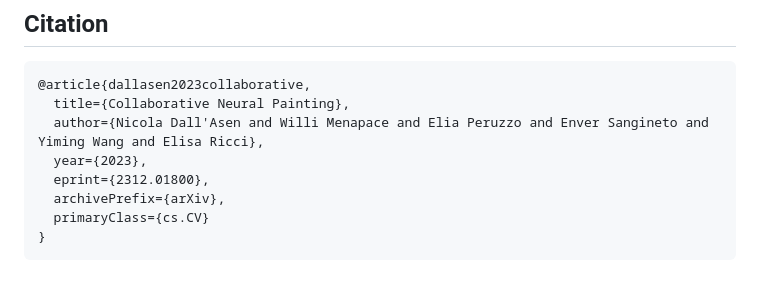
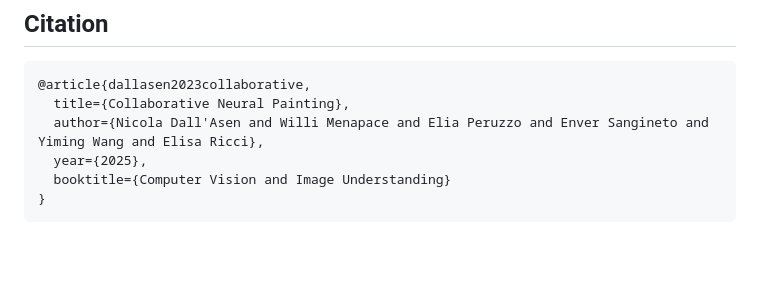
Before and after one commit to Fodark/collaborative-neural-painting, a Markdown page: README.md, the part around the change. Rendered like a GitHub page; blank space fills up the shorter version.

````diff
--- a/README.md
+++ b/README.md
@@ -53,9 +53,7 @@ python src/train.py experiment={bert,maskgit,mdt,continuous_t}
 @article{dallasen2023collaborative,
   title={Collaborative Neural Painting},
   author={Nicola Dall'Asen and Willi Menapace and Elia Peruzzo and Enver Sangineto and Yiming Wang and Elisa Ricci},
-  year={2023},
-  eprint={2312.01800},
-  archivePrefix={arXiv},
-  primaryClass={cs.CV}
+  year={2025},
+  booktitle={Computer Vision and Image Understanding}
 }
 ```
````
